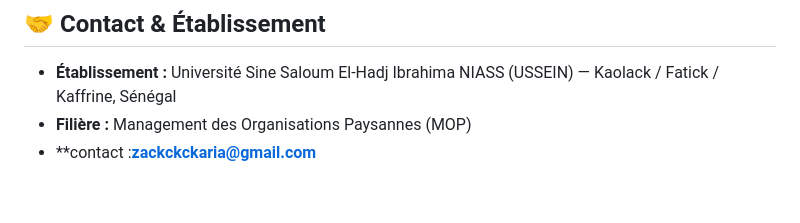
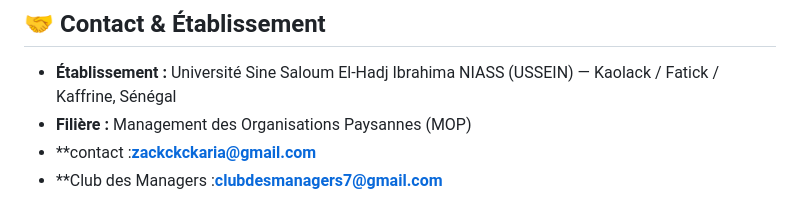
Before and after one commit to zackckckaria-oss/Management-des-organisations-paysannes.github.io, a Markdown page: README.md, the part around one of its changes. Rendered like a GitHub page.

```diff
--- a/README.md
+++ b/README.md
@@ -65,3 +65,4 @@ La formation s'étale sur 6 semestres (Licence 1 à Licence 3) et combine cours
 * **Établissement :** Université Sine Saloum El-Hadj Ibrahima NIASS (USSEIN) — Kaolack / Fatick / Kaffrine, Sénégal
 * **Filière :** Management des Organisations Paysannes (MOP)
 * **contact :**zackckckaria@gmail.com**
+* **Club des Managers :**clubdesmanagers7@gmail.com**
```
Also changed, not shown: other parts of README.md (+1 -1 lines).
